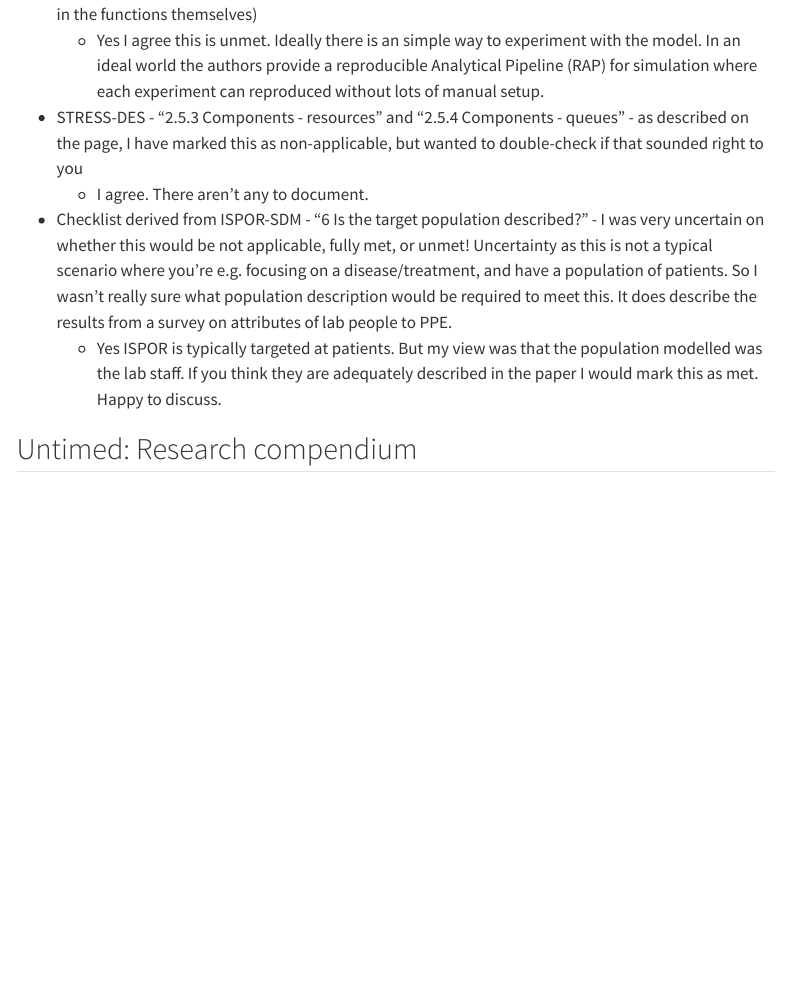
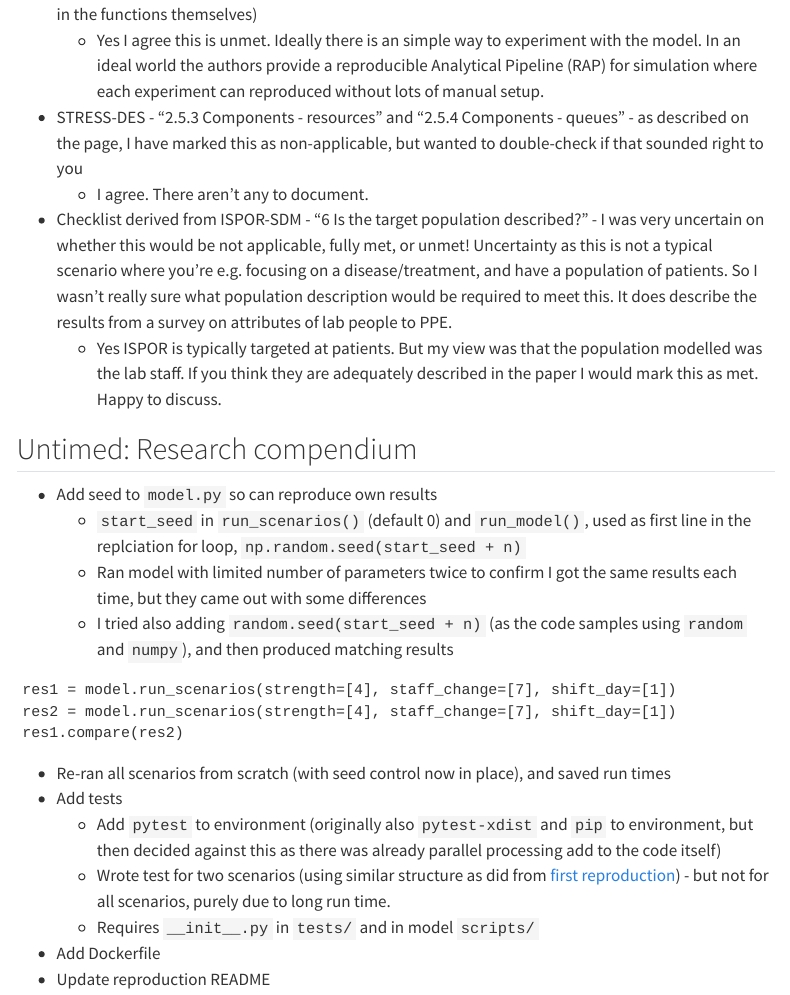
Before and after one commit to pythonhealthdatascience/stars-reproduce-lim-2020, a Quarto document (logbook/posts/2024_07_25/index.qmd): the page in a window 1100 px wide, from 690 px down. Rendered offline with R 4.5, knitr and Pandoc in place of Quarto, with nearby package versions; menus at the side of the page are left out.

Commit message:
docs(logbook): update day 5

````diff
--- a/logbook/posts/2024_07_25/index.qmd
+++ b/logbook/posts/2024_07_25/index.qmd
@@ -34,3 +34,22 @@ Regarding the uncertainties from the evaluation:
     * Yes ISPOR is typically targeted at patients. But my view was that the population modelled was the lab staff. If you think they are adequately described in the paper I would mark this as met.  Happy to discuss.
 
 ## Untimed: Research compendium
+
+* Add seed to `model.py` so can reproduce own results
+    * `start_seed` in `run_scenarios()` (default 0) and `run_model()`, used as first line in the replciation for loop, `np.random.seed(start_seed + n)`
+    * Ran model with limited number of parameters twice to confirm I got the same results each time, but they came out with some differences
+    * I tried also adding `random.seed(start_seed + n)` (as the code samples using `random` and `numpy`), and then produced matching results
+
+```
+res1 = model.run_scenarios(strength=[4], staff_change=[7], shift_day=[1])
+res2 = model.run_scenarios(strength=[4], staff_change=[7], shift_day=[1])
+res1.compare(res2)
+```
+
+* Re-ran all scenarios from scratch (with seed control now in place), and saved run times
+* Add tests
+    * Add `pytest` to environment (originally also `pytest-xdist` and `pip` to environment, but then decided against this as there was already parallel processing add to the code itself)
+    * Wrote test for two scenarios (using similar structure as did from [first reproduction](https://github.com/pythonhealthdatascience/stars-reproduce-shoaib-2022/blob/main/reproduction/tests/test_model.py)) - but not for all scenarios, purely due to long run time.
+    * Requires `__init__.py` in `tests/` and in model `scripts/`
+* Add Dockerfile
+* Update reproduction README
````
